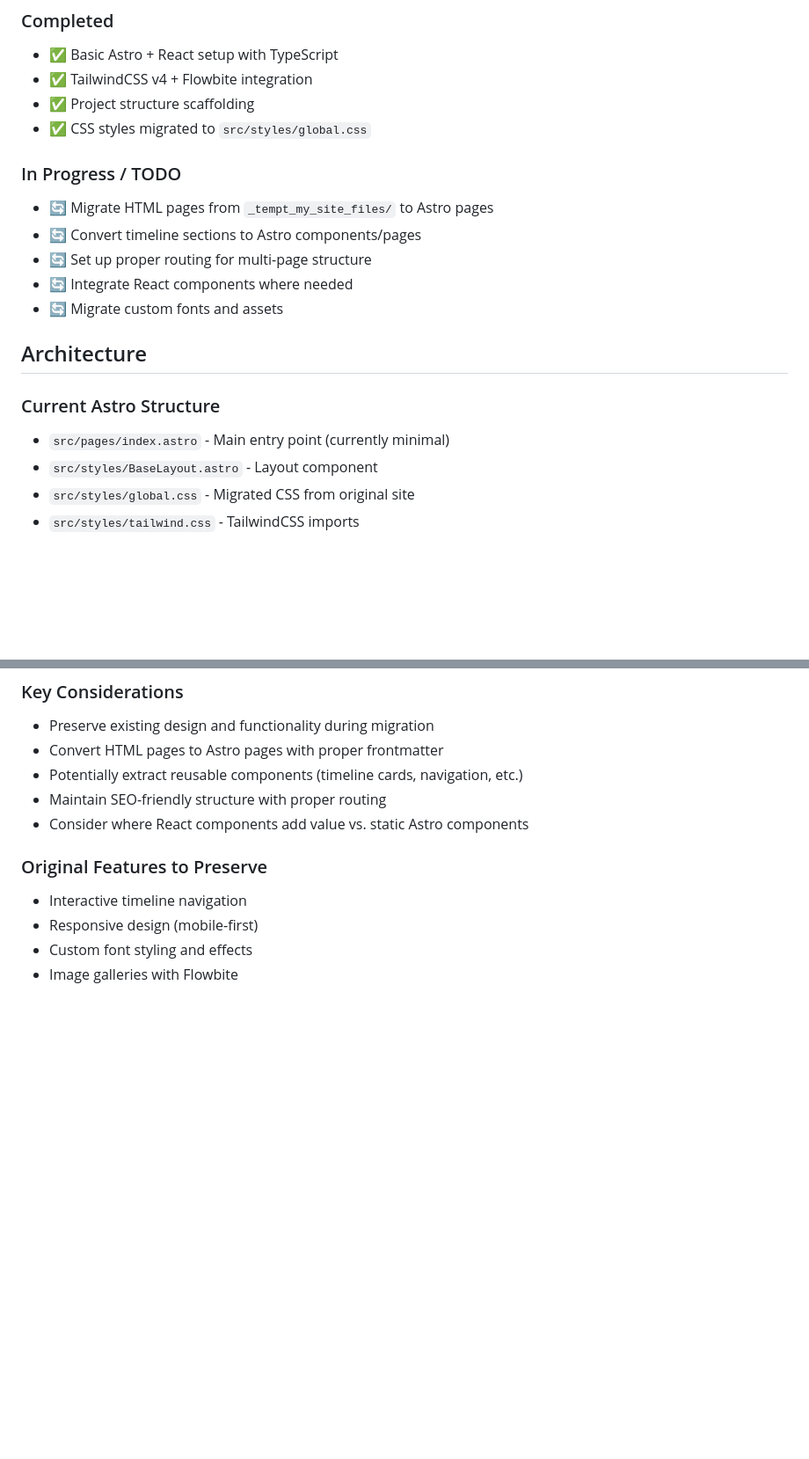
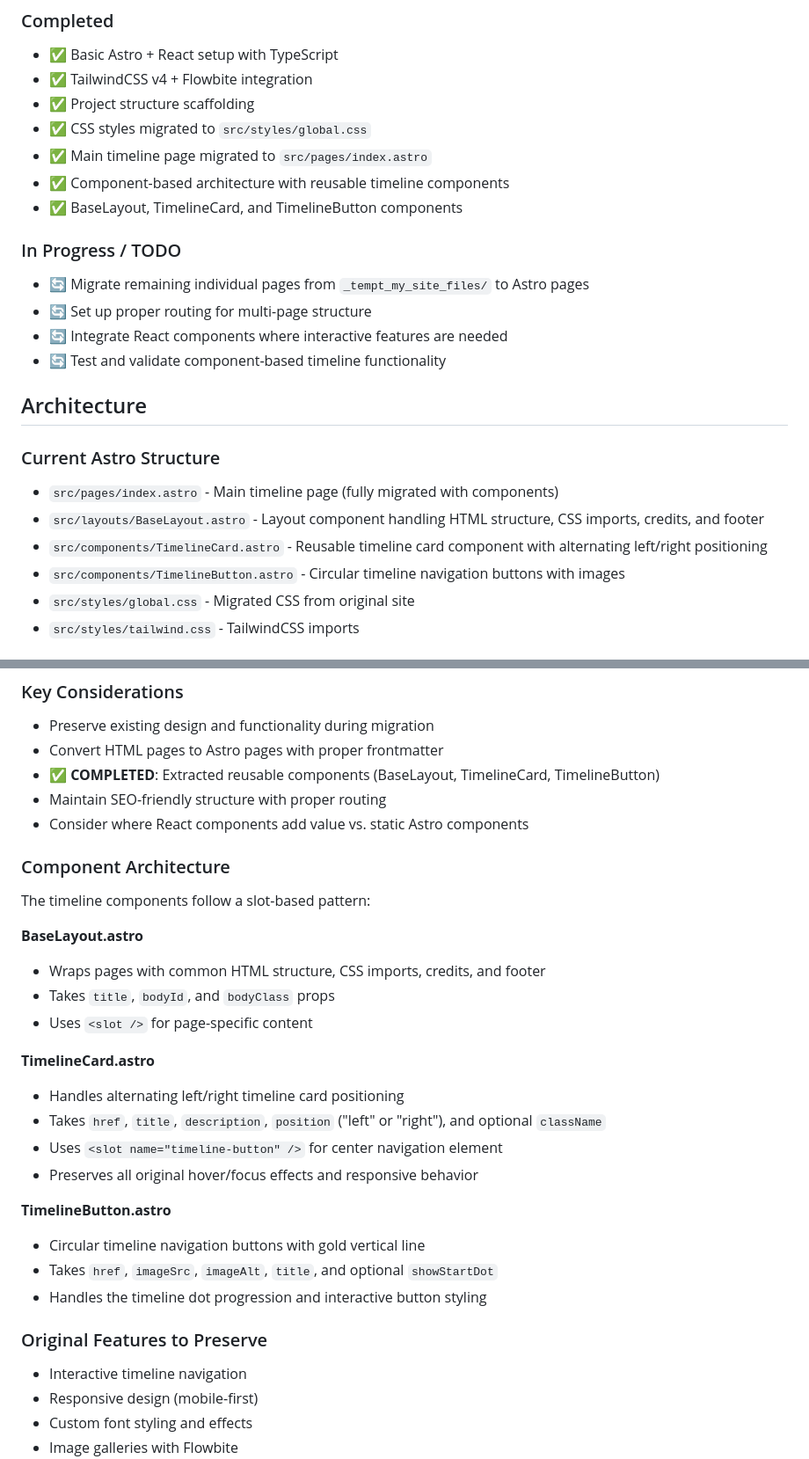
Before and after one commit to thomas-tahk/pwp-rts-timeline, a Markdown page: CLAUDE.md, 2 parts joined by grey strips. Shown at 88% size. Drawn GitHub-style; blank space fills up the shorter version.

Commit message:
Update CLAUDE.md with component architecture documentation
- Document completed component extraction phase
- Add detailed component API and architecture notes
- Update migration status to reflect current progress
- Include component slot patterns and usage examples

🤖 Generated with [Claude Code](https://claude.ai/code)

Co-Authored-By: Claude <noreply@anthropic.com>

```diff
--- a/CLAUDE.md
+++ b/CLAUDE.md
@@ -34,19 +34,23 @@ npm run astro ...
 - ✅ TailwindCSS v4 + Flowbite integration
 - ✅ Project structure scaffolding
 - ✅ CSS styles migrated to `src/styles/global.css`
+- ✅ Main timeline page migrated to `src/pages/index.astro`
+- ✅ Component-based architecture with reusable timeline components
+- ✅ BaseLayout, TimelineCard, and TimelineButton components
 
 ### In Progress / TODO
-- 🔄 Migrate HTML pages from `_tempt_my_site_files/` to Astro pages
-- 🔄 Convert timeline sections to Astro components/pages
+- 🔄 Migrate remaining individual pages from `_tempt_my_site_files/` to Astro pages
 - 🔄 Set up proper routing for multi-page structure
-- 🔄 Integrate React components where needed
-- 🔄 Migrate custom fonts and assets
+- 🔄 Integrate React components where interactive features are needed
+- 🔄 Test and validate component-based timeline functionality
 
 ## Architecture
 
 ### Current Astro Structure
-- `src/pages/index.astro` - Main entry point (currently minimal)
-- `src/styles/BaseLayout.astro` - Layout component
+- `src/pages/index.astro` - Main timeline page (fully migrated with components)
+- `src/layouts/BaseLayout.astro` - Layout component handling HTML structure, CSS imports, credits, and footer
+- `src/components/TimelineCard.astro` - Reusable timeline card component with alternating left/right positioning
+- `src/components/TimelineButton.astro` - Circular timeline navigation buttons with images
 - `src/styles/global.css` - Migrated CSS from original site
 - `src/styles/tailwind.css` - TailwindCSS imports
 
@@ -97,9 +101,29 @@ Each timeline section follows a consistent 3-column flexbox layout:
 ### Key Considerations
 - Preserve existing design and functionality during migration
 - Convert HTML pages to Astro pages with proper frontmatter
-- Potentially extract reusable components (timeline cards, navigation, etc.)
+- ✅ **COMPLETED**: Extracted reusable components (BaseLayout, TimelineCard, TimelineButton)
 - Maintain SEO-friendly structure with proper routing
 - Consider where React components add value vs. static Astro components
+
+### Component Architecture
+
+The timeline components follow a slot-based pattern:
+
+**BaseLayout.astro**
+- Wraps pages with common HTML structure, CSS imports, credits, and footer
+- Takes `title`, `bodyId`, and `bodyClass` props
+- Uses `<slot />` for page-specific content
+
+**TimelineCard.astro**
+- Handles alternating left/right timeline card positioning
+- Takes `href`, `title`, `description`, `position` ("left" or "right"), and optional `className`
+- Uses `<slot name="timeline-button" />` for center navigation element
+- Preserves all original hover/focus effects and responsive behavior
+
+**TimelineButton.astro**
+- Circular timeline navigation buttons with gold vertical line
+- Takes `href`, `imageSrc`, `imageAlt`, `title`, and optional `showStartDot`
+- Handles the timeline dot progression and interactive button styling
 
 ### Original Features to Preserve
 - Interactive timeline navigation
```
